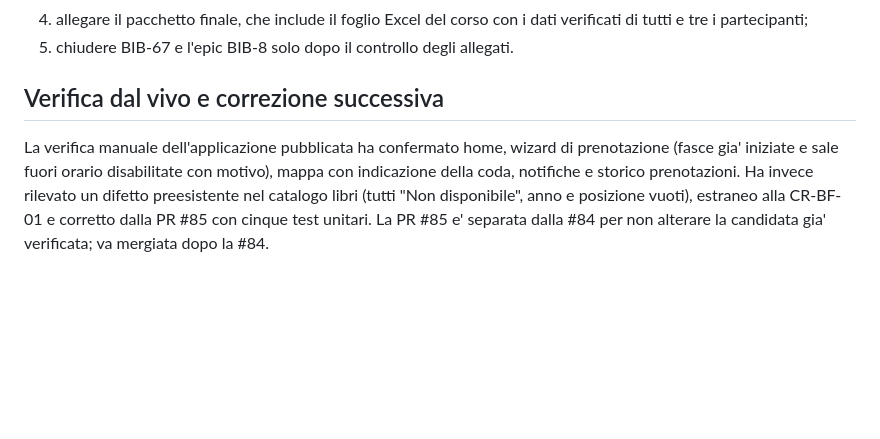
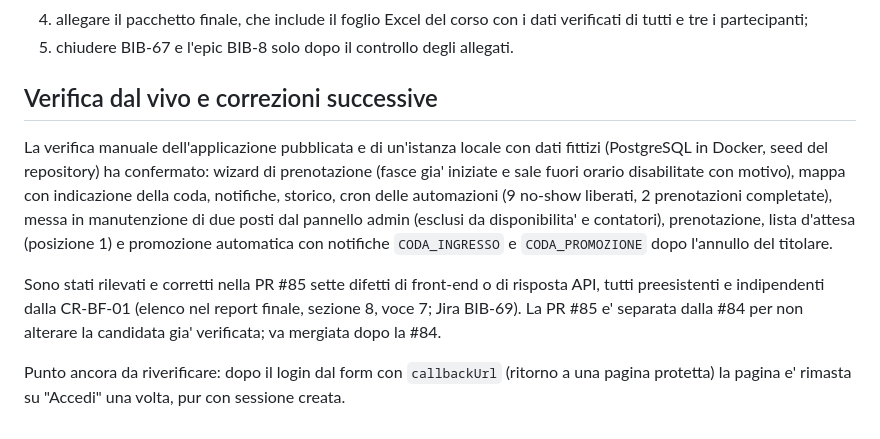
Before and after one commit to mariocelzo/biblioflow-app, a Markdown page: docs/stato-consegna-2026-10-13.md, the part around the change. Drawn GitHub-style; blank space fills up the shorter version.

```diff
--- a/docs/stato-consegna-2026-10-13.md
+++ b/docs/stato-consegna-2026-10-13.md
@@ -105,12 +105,22 @@ I sei documenti sono generati dai sorgenti in `docs/` con
    verificati di tutti e tre i partecipanti;
 5. chiudere BIB-67 e l'epic BIB-8 solo dopo il controllo degli allegati.
 
-## Verifica dal vivo e correzione successiva
+## Verifica dal vivo e correzioni successive
 
-La verifica manuale dell'applicazione pubblicata ha confermato home, wizard di
-prenotazione (fasce gia' iniziate e sale fuori orario disabilitate con motivo),
-mappa con indicazione della coda, notifiche e storico prenotazioni. Ha invece
-rilevato un difetto preesistente nel catalogo libri (tutti "Non disponibile",
-anno e posizione vuoti), estraneo alla CR-BF-01 e corretto dalla PR #85 con
-cinque test unitari. La PR #85 e' separata dalla #84 per non alterare la
-candidata gia' verificata; va mergiata dopo la #84.
+La verifica manuale dell'applicazione pubblicata e di un'istanza locale con
+dati fittizi (PostgreSQL in Docker, seed del repository) ha confermato:
+wizard di prenotazione (fasce gia' iniziate e sale fuori orario disabilitate
+con motivo), mappa con indicazione della coda, notifiche, storico, cron delle
+automazioni (9 no-show liberati, 2 prenotazioni completate), messa in
+manutenzione di due posti dal pannello admin (esclusi da disponibilita' e
+contatori), prenotazione, lista d'attesa (posizione 1) e promozione automatica
+con notifiche `CODA_INGRESSO` e `CODA_PROMOZIONE` dopo l'annullo del titolare.
+
+Sono stati rilevati e corretti nella PR #85 sette difetti di front-end o di
+risposta API, tutti preesistenti e indipendenti dalla CR-BF-01 (elenco nel
+report finale, sezione 8, voce 7; Jira BIB-69). La PR #85 e' separata dalla
+#84 per non alterare la candidata gia' verificata; va mergiata dopo la #84.
+
+Punto ancora da riverificare: dopo il login dal form con `callbackUrl`
+(ritorno a una pagina protetta) la pagina e' rimasta su "Accedi" una volta,
+pur con sessione creata.
```
Also changed, not shown: docs/report-finale.md (+25 -9 lines).
